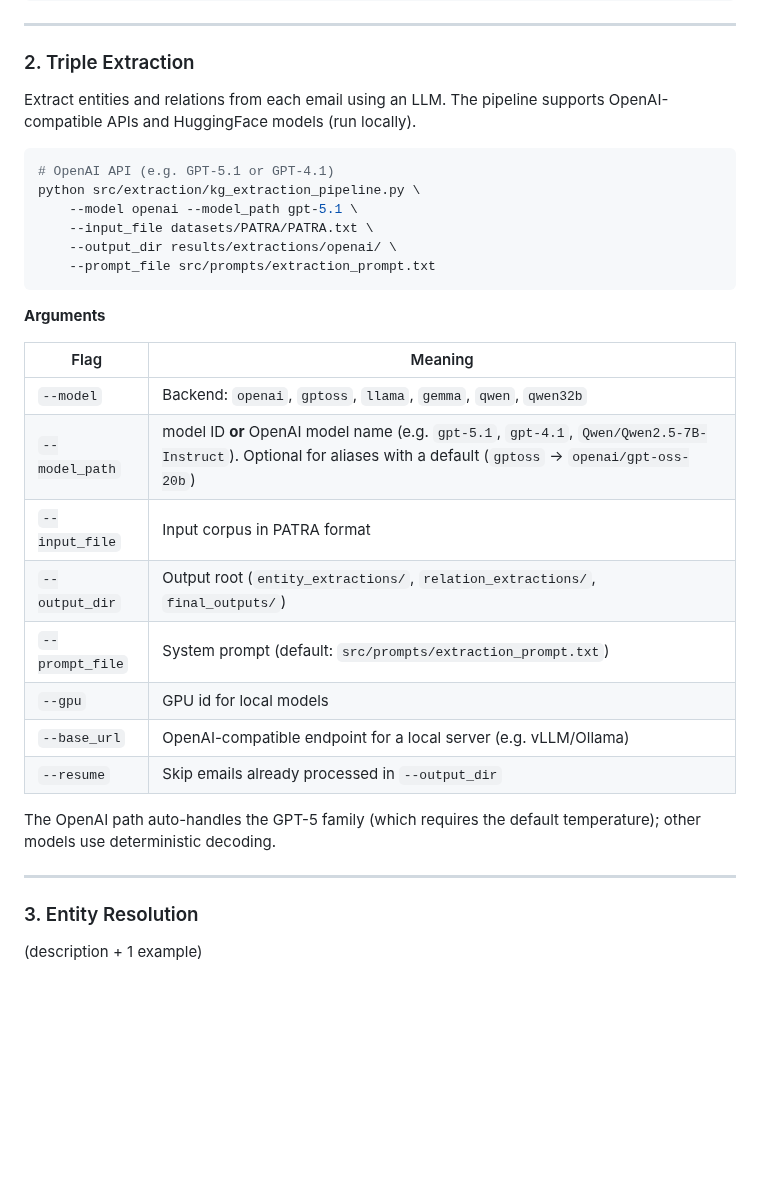
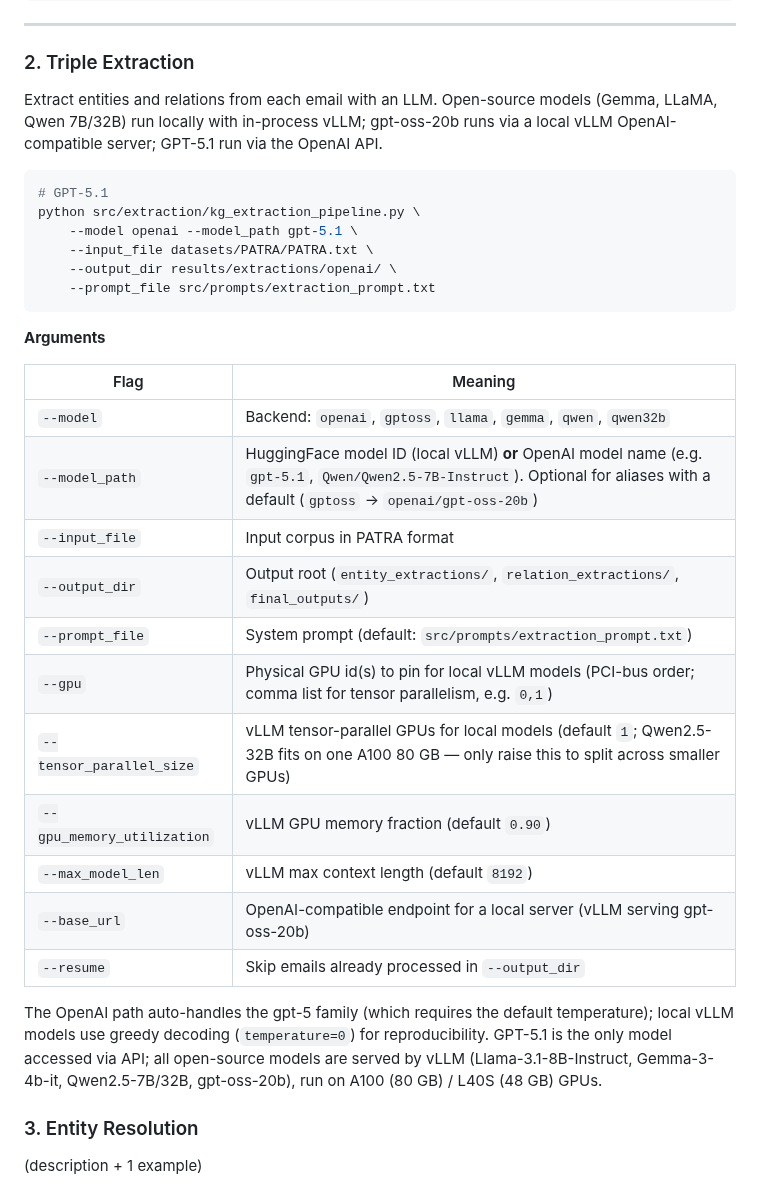
Before and after one commit to prantikaC/PERK, a Markdown page: README.md, the part around the change. GitHub-like rendering; blank space fills up the shorter version.

````diff
--- a/README.md
+++ b/README.md
@@ -170,11 +170,12 @@ python src/patra_generation/preprocess_patra.py \
 ---
 ### 2. Triple Extraction
 
-Extract entities and relations from each email using an LLM. The pipeline supports
-OpenAI-compatible APIs and HuggingFace models (run locally).
+Extract entities and relations from each email with an LLM. Open-source models
+(Gemma, LLaMA, Qwen 7B/32B) run locally with in-process vLLM; gpt-oss-20b runs via a
+local vLLM OpenAI-compatible server; GPT-5.1 run via the OpenAI API.
 
 ```bash
-# OpenAI API (e.g. GPT-5.1 or GPT-4.1)
+# GPT-5.1
 python src/extraction/kg_extraction_pipeline.py \
     --model openai --model_path gpt-5.1 \
     --input_file datasets/PATRA/PATRA.txt \
@@ -187,18 +188,22 @@ python src/extraction/kg_extraction_pipeline.py \
 | Flag | Meaning |
 |---|---|
 | `--model` | Backend: `openai`, `gptoss`, `llama`, `gemma`, `qwen`, `qwen32b` |
-| `--model_path` |model ID **or** OpenAI model name (e.g. `gpt-5.1`, `gpt-4.1`, `Qwen/Qwen2.5-7B-Instruct`). Optional for aliases with a default (`gptoss` → `openai/gpt-oss-20b`) |
+| `--model_path` | HuggingFace model ID (local vLLM) **or** OpenAI model name (e.g. `gpt-5.1`,  `Qwen/Qwen2.5-7B-Instruct`). Optional for aliases with a default (`gptoss` → `openai/gpt-oss-20b`) |
 | `--input_file` | Input corpus in PATRA format |
 | `--output_dir` | Output root (`entity_extractions/`, `relation_extractions/`, `final_outputs/`) |
 | `--prompt_file` | System prompt (default: `src/prompts/extraction_prompt.txt`) |
-| `--gpu` | GPU id for local models |
-| `--base_url` | OpenAI-compatible endpoint for a local server (e.g. vLLM/Ollama) |
+| `--gpu` | Physical GPU id(s) to pin for local vLLM models (PCI-bus order; comma list for tensor parallelism, e.g. `0,1`) |
+| `--tensor_parallel_size` | vLLM tensor-parallel GPUs for local models (default `1`; Qwen2.5-32B fits on one A100 80 GB — only raise this to split across smaller GPUs) |
+| `--gpu_memory_utilization` | vLLM GPU memory fraction (default `0.90`) |
+| `--max_model_len` | vLLM max context length (default `8192`) |
+| `--base_url` | OpenAI-compatible endpoint for a local server (vLLM serving gpt-oss-20b) |
 | `--resume` | Skip emails already processed in `--output_dir` |
 
-The OpenAI path auto-handles the GPT-5 family (which requires the default
-temperature); other models use deterministic decoding.
-
----
+The OpenAI path auto-handles the gpt-5 family (which requires the default temperature);
+local vLLM models use greedy decoding (`temperature=0`) for reproducibility. GPT-5.1 is
+the only model accessed via API; all open-source models are served by vLLM
+(Llama-3.1-8B-Instruct, Gemma-3-4b-it, Qwen2.5-7B/32B, gpt-oss-20b), run on
+A100 (80 GB) / L40S (48 GB) GPUs.
 
 ### 3. Entity Resolution
 
````
